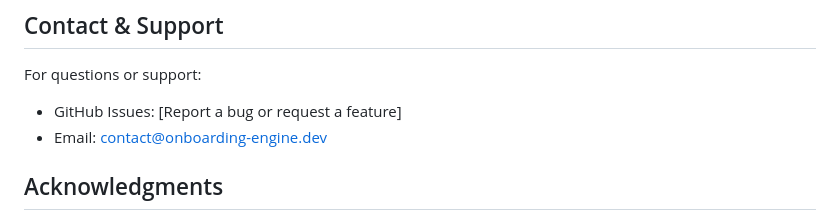
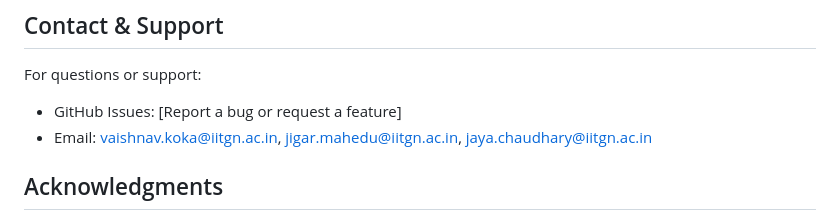
Before and after one commit to vaishnavkoka/adaptive-onboarding-engine, a Markdown page: README.md, the part around the change. Drawn GitHub-style.

```diff
--- a/README.md
+++ b/README.md
@@ -425,7 +425,7 @@ MIT License - See LICENSE file for details
 
 For questions or support:
 - GitHub Issues: [Report a bug or request a feature]
-- Email: contact@onboarding-engine.dev
+- Email: vaishnav.koka@iitgn.ac.in, jigar.mahedu@iitgn.ac.in, jaya.chaudhary@iitgn.ac.in
 
 ## Acknowledgments
 
```
